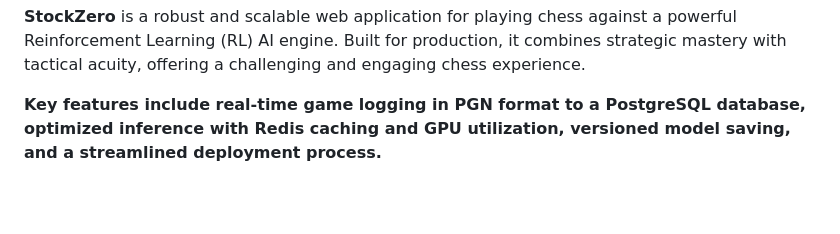
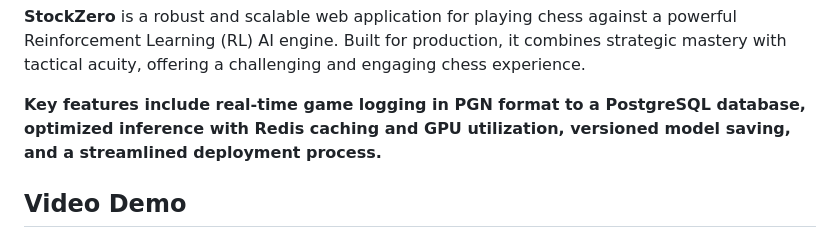
Before and after one commit to dhakalnirajan/StockZero, a Markdown page: README.md, the part around one of its changes. GitHub-like rendering; blank space fills up the shorter version.

```diff
--- a/README.md
+++ b/README.md
@@ -11,4 +11,5 @@
 
 **Key features include real-time game logging in PGN format to a PostgreSQL database, optimized inference with Redis caching and GPU utilization, versioned model saving, and a streamlined deployment process.**
 
+## Video Demo
 
```
Also changed, not shown: other parts of README.md (+1 -4 lines).
